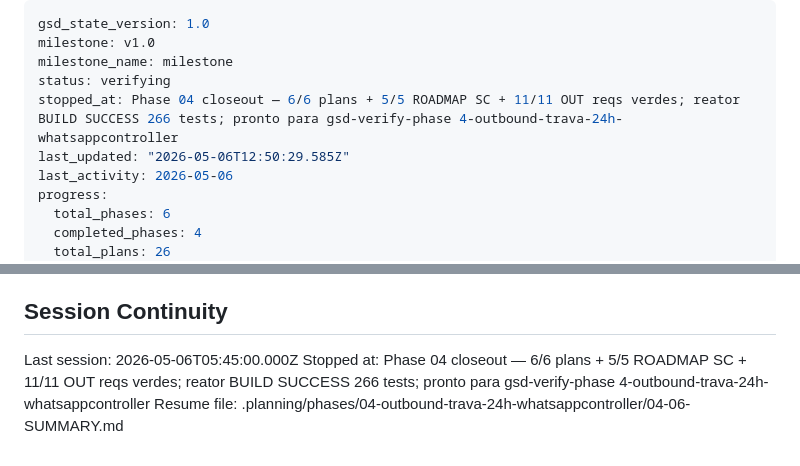
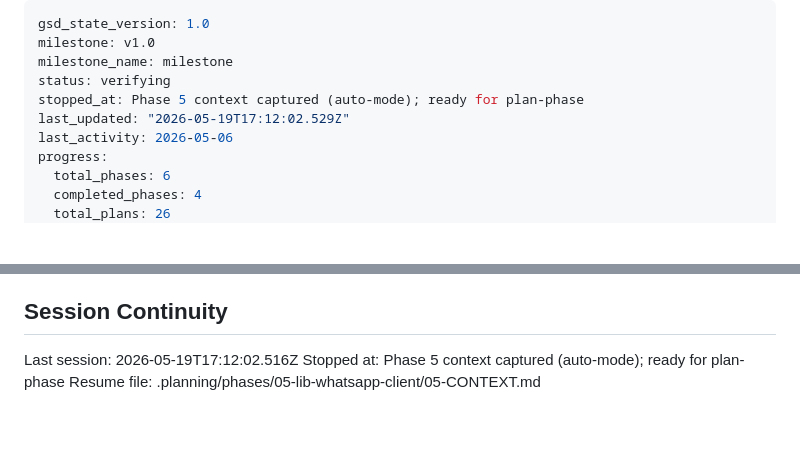
Before and after one commit to jhonatansoares62/erp-modulos, a Markdown page: .planning/STATE.md, 2 parts joined by grey strips. GitHub-like rendering; blank space fills up the shorter version.

Commit message:
docs(state): record phase 5 context session
Co-Authored-By: Claude Opus 4.7 (1M context) <noreply@anthropic.com>

```diff
--- a/.planning/STATE.md
+++ b/.planning/STATE.md
@@ -3,8 +3,8 @@ gsd_state_version: 1.0
 milestone: v1.0
 milestone_name: milestone
 status: verifying
-stopped_at: Phase 04 closeout — 6/6 plans + 5/5 ROADMAP SC + 11/11 OUT reqs verdes; reator BUILD SUCCESS 266 tests; pronto para gsd-verify-phase 4-outbound-trava-24h-whatsappcontroller
-last_updated: "2026-05-06T12:50:29.585Z"
+stopped_at: Phase 5 context captured (auto-mode); ready for plan-phase
+last_updated: "2026-05-19T17:12:02.529Z"
 last_activity: 2026-05-06
 progress:
   total_phases: 6
@@ -190,6 +190,6 @@ None yet.
 
 ## Session Continuity
 
-Last session: 2026-05-06T05:45:00.000Z
-Stopped at: Phase 04 closeout — 6/6 plans + 5/5 ROADMAP SC + 11/11 OUT reqs verdes; reator BUILD SUCCESS 266 tests; pronto para gsd-verify-phase 4-outbound-trava-24h-whatsappcontroller
-Resume file: .planning/phases/04-outbound-trava-24h-whatsappcontroller/04-06-SUMMARY.md
+Last session: 2026-05-19T17:12:02.516Z
+Stopped at: Phase 5 context captured (auto-mode); ready for plan-phase
+Resume file: .planning/phases/05-lib-whatsapp-client/05-CONTEXT.md
```
